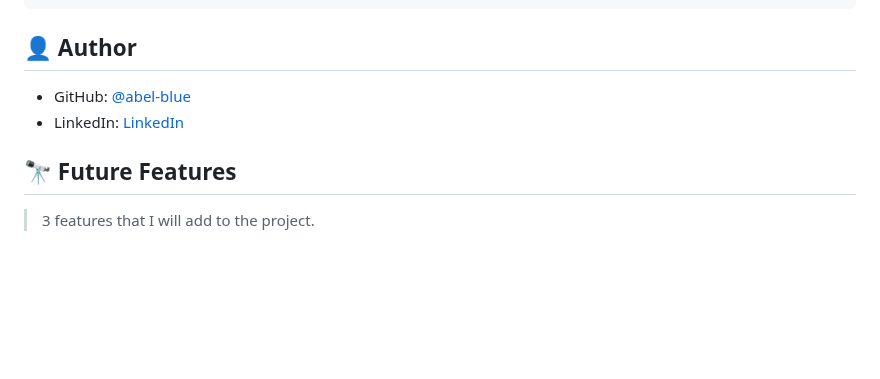
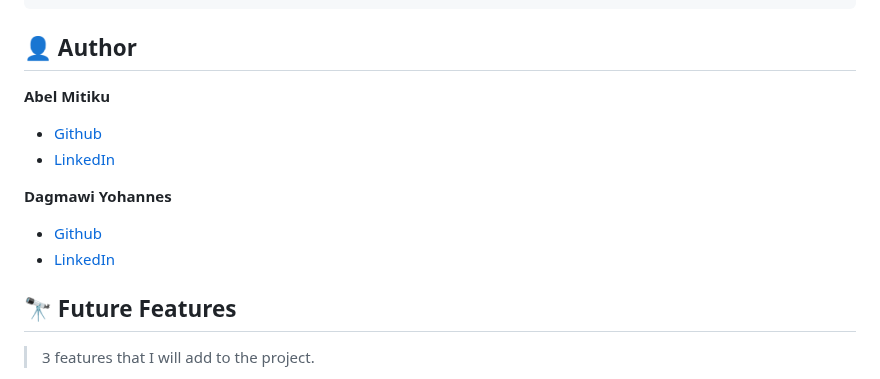
Before and after one commit to abel-blue/mobile-first, a Markdown page: readme.md, the part around the change. GitHub-like rendering; blank space fills up the shorter version.

Commit message:
add author list in readme

```diff
--- a/readme.md
+++ b/readme.md
@@ -97,8 +97,15 @@ Start python server and open http://localhost:8000
 
 ## 👤 Author <a name="authors"></a>
 
-- GitHub: [@abel-blue](https://github.com/abel-blue)
-- LinkedIn: [LinkedIn](https://www.linkedin.com/in/abel-mitiku-2b95bb215/)
+**Abel Mitiku**
+
+- [Github](https://github.com/abel-blue)
+- [LinkedIn](https://www.linkedin.com/in/abel-mitiku-2b95bb215/)
+
+**Dagmawi Yohannes**
+
+- [Github](https://github.com/dagmawiii03)
+- [LinkedIn](linkedin.com/in/dagmawi-yohannes-b36488236)
 
 ## 🔭 Future Features <a name="future-features"></a>
 
```
